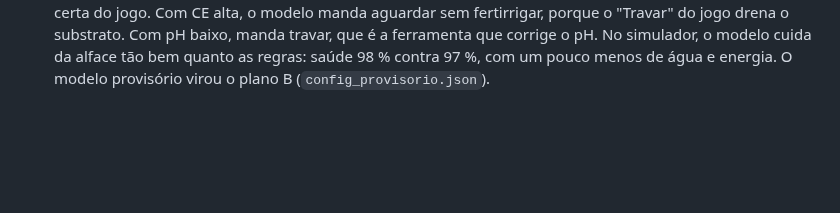
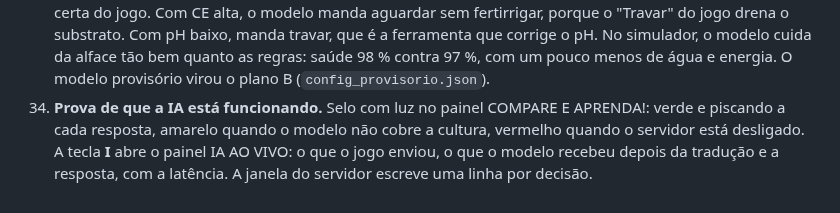
Before and after one commit to AgroLab-2026/AgroLab-Game, a Markdown page: SementeDaEvolucao-Web/docs/decisoes.md, the part around the change. GitHub-like rendering; blank space fills up the shorter version.

```diff
--- a/SementeDaEvolucao-Web/docs/decisoes.md
+++ b/SementeDaEvolucao-Web/docs/decisoes.md
@@ -123,3 +123,7 @@ Registro das decisões tomadas sem consultar a equipe, por não bloquearem o tra
     modelo manda aguardar sem fertirrigar, porque o "Travar" do jogo drena o substrato. Com pH baixo, manda travar,
     que é a ferramenta que corrige o pH. No simulador, o modelo cuida da alface tão bem quanto as regras: saúde 98 %
     contra 97 %, com um pouco menos de água e energia. O modelo provisório virou o plano B (`config_provisorio.json`).
+34. **Prova de que a IA está funcionando.** Selo com luz no painel COMPARE E APRENDA!: verde e piscando a cada
+    resposta, amarelo quando o modelo não cobre a cultura, vermelho quando o servidor está desligado. A tecla **I**
+    abre o painel IA AO VIVO: o que o jogo enviou, o que o modelo recebeu depois da tradução e a resposta, com a
+    latência. A janela do servidor escreve uma linha por decisão.
```
Also changed, not shown: SementeDaEvolucao-Web/README.md (+3 -1 lines), SementeDaEvolucao-Web/ia-servidor/LEIA-ME.md (+17 -3 lines), SementeDaEvolucao-Web/docs/comparacao/v7-ia-ao-vivo.png (added), 10 other files.
